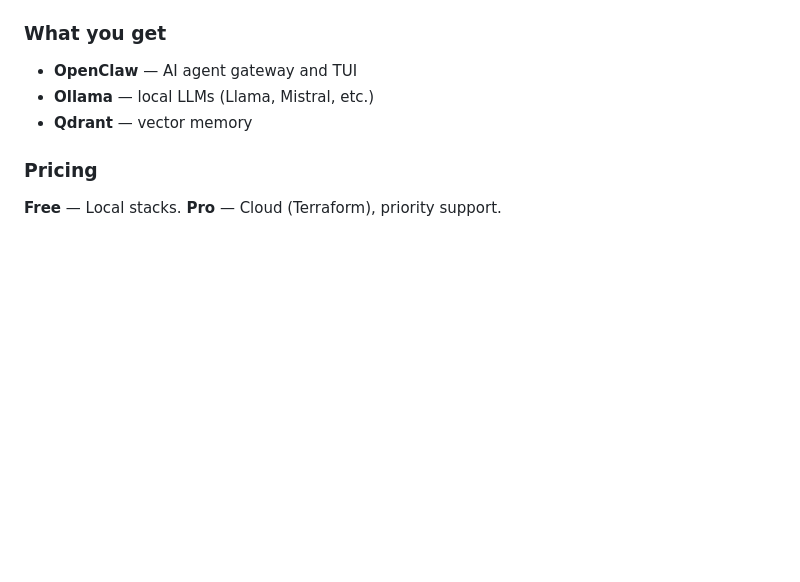
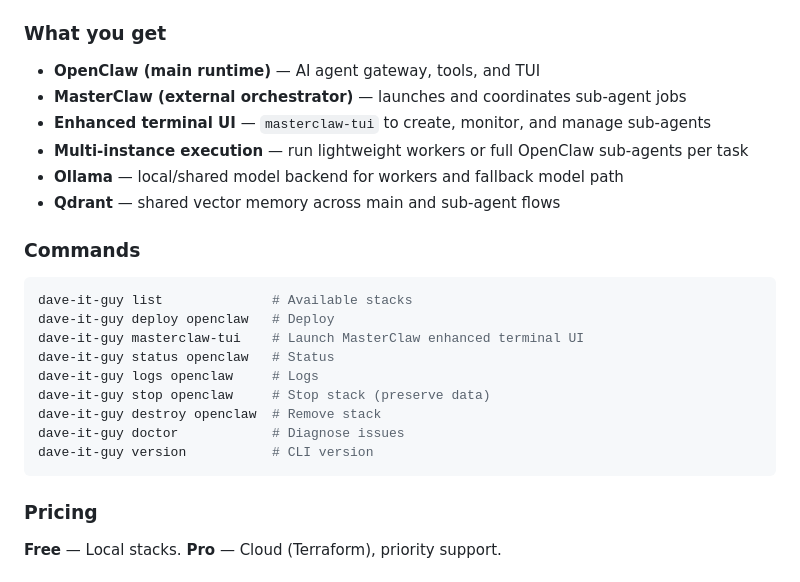
Before and after one commit to NeuroGamingLab/Dave-IT-guy, a Markdown page: README.md, the part around one of its changes. GitHub-like rendering; blank space fills up the shorter version.

````diff
--- a/README.md
+++ b/README.md
@@ -24,8 +50,25 @@ docker exec -it dave-it-guy-openclaw openclaw tui
 ### What you get
 
-- **OpenClaw** — AI agent gateway and TUI
-- **Ollama** — local LLMs (Llama, Mistral, etc.)
-- **Qdrant** — vector memory
+- **OpenClaw (main runtime)** — AI agent gateway, tools, and TUI
+- **MasterClaw (external orchestrator)** — launches and coordinates sub-agent jobs
+- **Enhanced terminal UI** — `masterclaw-tui` to create, monitor, and manage sub-agents
+- **Multi-instance execution** — run lightweight workers or full OpenClaw sub-agents per task
+- **Ollama** — local/shared model backend for workers and fallback model path
+- **Qdrant** — shared vector memory across main and sub-agent flows
+
+### Commands
+
+```bash
+dave-it-guy list              # Available stacks
+dave-it-guy deploy openclaw   # Deploy
+dave-it-guy masterclaw-tui    # Launch MasterClaw enhanced terminal UI
+dave-it-guy status openclaw   # Status
+dave-it-guy logs openclaw     # Logs
+dave-it-guy stop openclaw     # Stop stack (preserve data)
+dave-it-guy destroy openclaw  # Remove stack
+dave-it-guy doctor            # Diagnose issues
+dave-it-guy version           # CLI version
+```
 
 ### Pricing
 
````
Also changed, not shown: other parts of README.md (+27 -1 lines), dave-the-masterClaw-architecture-small.png (added).
